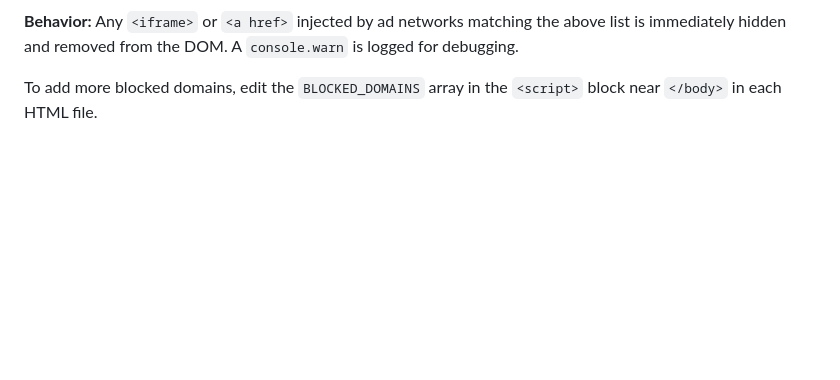
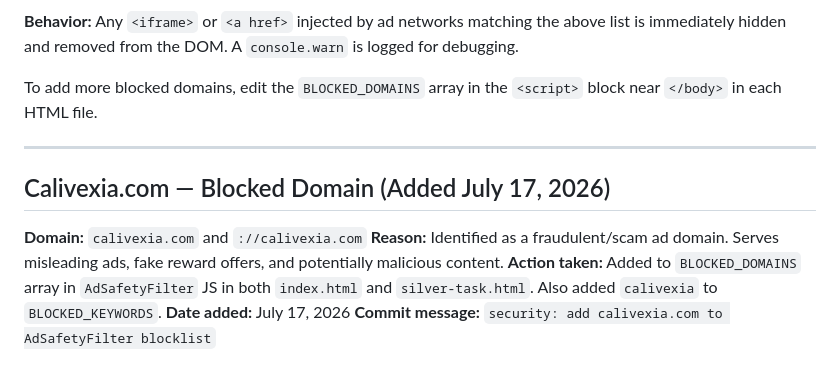
Before and after one commit to mendezcommunity/Mendezmind, a Markdown page: AD_QUALITY_GUIDELINES.md, the part around the change. Drawn GitHub-style; blank space fills up the shorter version.

Commit message:
docs: add calivexia.com to blocked domains list (July 17, 2026)

```diff
--- a/AD_QUALITY_GUIDELINES.md
+++ b/AD_QUALITY_GUIDELINES.md
@@ -140,3 +140,14 @@ A client-side `AdSafetyFilter` using `MutationObserver` was added to both `index
 **Behavior:** Any `<iframe>` or `<a href>` injected by ad networks matching the above list is immediately hidden and removed from the DOM. A `console.warn` is logged for debugging.
 
 To add more blocked domains, edit the `BLOCKED_DOMAINS` array in the `<script>` block near `</body>` in each HTML file.
+
+
+---
+
+## Calivexia.com — Blocked Domain (Added July 17, 2026)
+
+**Domain:** `calivexia.com` and `://calivexia.com`
+**Reason:** Identified as a fraudulent/scam ad domain. Serves misleading ads, fake reward offers, and potentially malicious content.
+**Action taken:** Added to `BLOCKED_DOMAINS` array in `AdSafetyFilter` JS in both `index.html` and `silver-task.html`. Also added `calivexia` to `BLOCKED_KEYWORDS`.
+**Date added:** July 17, 2026
+**Commit message:** `security: add calivexia.com to AdSafetyFilter blocklist`
```
